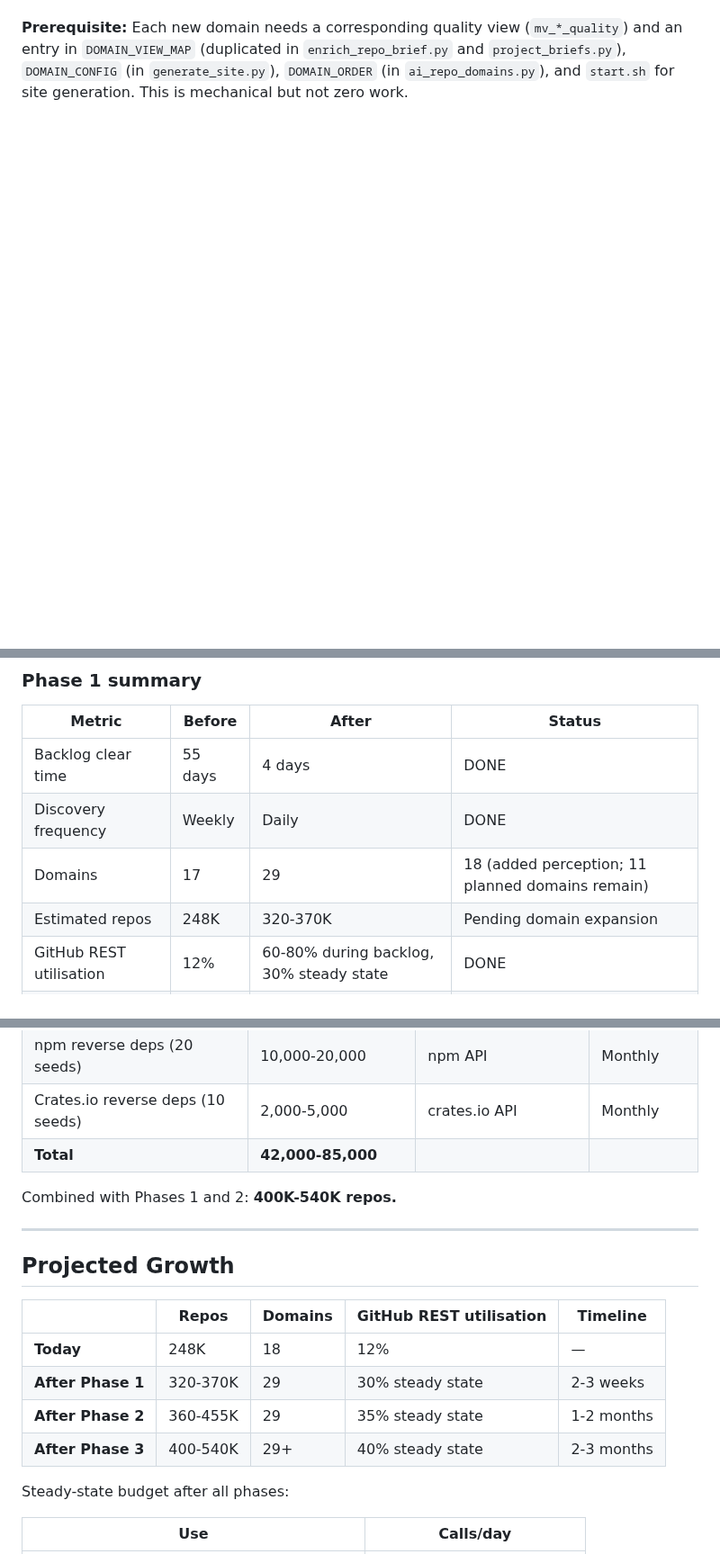
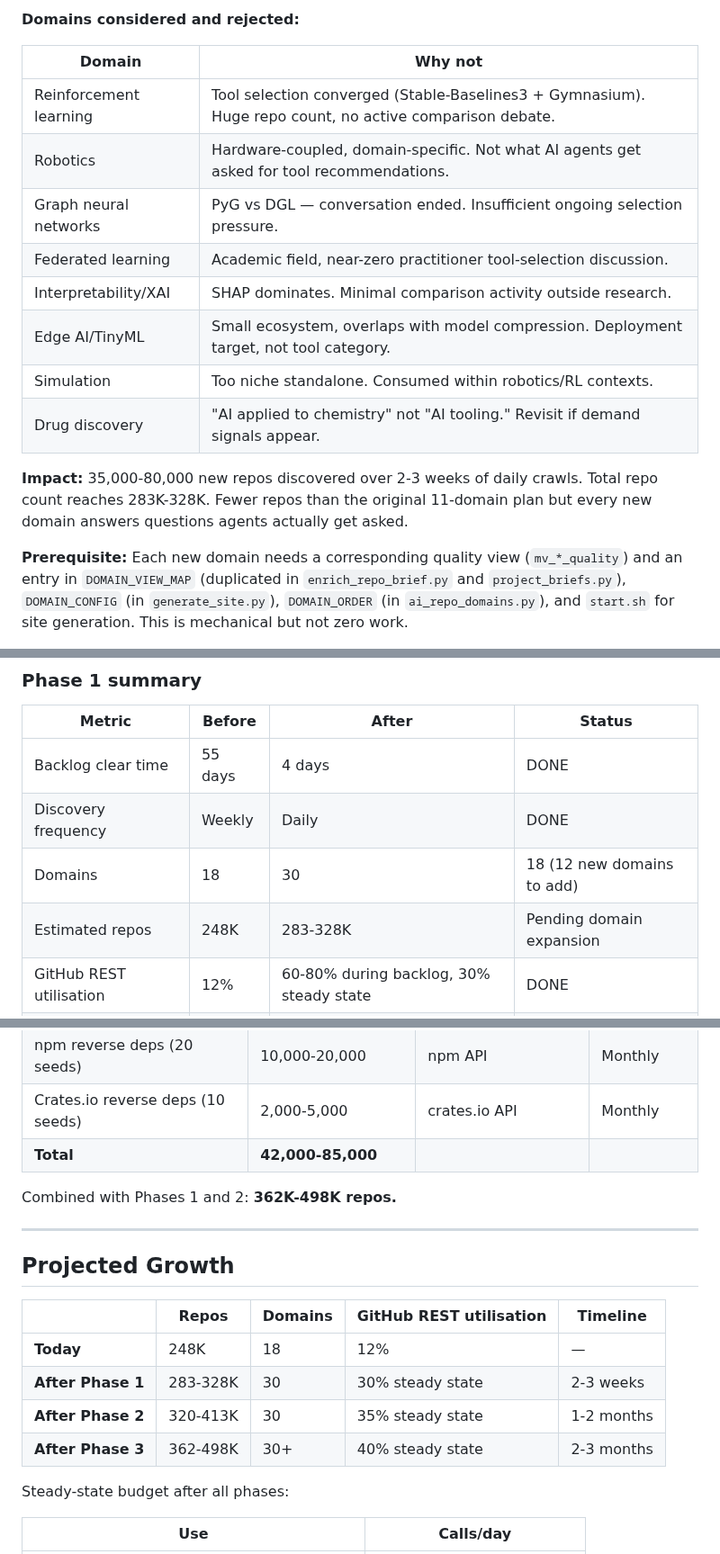
Before and after one commit to grahamrowe82/pt-edge, a Markdown page: docs/strategy/discovery-expansion.md, 3 parts joined by grey strips. Shown at 90% size. Rendered like a GitHub page; blank space fills up the shorter version.

```diff
--- a/docs/strategy/discovery-expansion.md
+++ b/docs/strategy/discovery-expansion.md
@@ -114,3 +124,17 @@ Expand the topic list in `ai_repo_domains.py` to cover fields we're currently ig
+**Domains considered and rejected:**
+
+| Domain | Why not |
+|--------|---------|
+| Reinforcement learning | Tool selection converged (Stable-Baselines3 + Gymnasium). Huge repo count, no active comparison debate. |
+| Robotics | Hardware-coupled, domain-specific. Not what AI agents get asked for tool recommendations. |
+| Graph neural networks | PyG vs DGL — conversation ended. Insufficient ongoing selection pressure. |
+| Federated learning | Academic field, near-zero practitioner tool-selection discussion. |
+| Interpretability/XAI | SHAP dominates. Minimal comparison activity outside research. |
+| Edge AI/TinyML | Small ecosystem, overlaps with model compression. Deployment target, not tool category. |
+| Simulation | Too niche standalone. Consumed within robotics/RL contexts. |
+| Drug discovery | "AI applied to chemistry" not "AI tooling." Revisit if demand signals appear. |
+
+**Impact:** 35,000-80,000 new repos discovered over 2-3 weeks of daily crawls. Total repo count reaches 283K-328K. Fewer repos than the original 11-domain plan but every new domain answers questions agents actually get asked.
 
 **Prerequisite:** Each new domain needs a corresponding quality view (`mv_*_quality`) and an entry in `DOMAIN_VIEW_MAP` (duplicated in `enrich_repo_brief.py` and `project_briefs.py`), `DOMAIN_CONFIG` (in `generate_site.py`), `DOMAIN_ORDER` (in `ai_repo_domains.py`), and `start.sh` for site generation. This is mechanical but not zero work.
 
@@ -120,8 +144,8 @@ Expand the topic list in `ai_repo_domains.py` to cover fields we're currently ig
 |--------|--------|-------|--------|
 | Backlog clear time | 55 days | 4 days | DONE |
 | Discovery frequency | Weekly | Daily | DONE |
-| Domains | 17 | 29 | 18 (added perception; 11 planned domains remain) |
-| Estimated repos | 248K | 320-370K | Pending domain expansion |
+| Domains | 18 | 30 | 18 (12 new domains to add) |
+| Estimated repos | 248K | 283-328K | Pending domain expansion |
 | GitHub REST utilisation | 12% | 60-80% during backlog, 30% steady state | DONE |
 | GitHub Search utilisation | 1% | 7% | DONE |
 
@@ -276,7 +300,7 @@ Phases 1 and 2 are higher leverage per unit of effort.
 | Crates.io reverse deps (10 seeds) | 2,000-5,000 | crates.io API | Monthly |
 | **Total** | **42,000-85,000** | | |
 
-Combined with Phases 1 and 2: **400K-540K repos.**
+Combined with Phases 1 and 2: **362K-498K repos.**
 
 ---
 
@@ -285,9 +309,9 @@ Combined with Phases 1 and 2: **400K-540K repos.**
 | | Repos | Domains | GitHub REST utilisation | Timeline |
 |---|---|---|---|---|
 | **Today** | 248K | 18 | 12% | — |
-| **After Phase 1** | 320-370K | 29 | 30% steady state | 2-3 weeks |
-| **After Phase 2** | 360-455K | 29 | 35% steady state | 1-2 months |
-| **After Phase 3** | 400-540K | 29+ | 40% steady state | 2-3 months |
+| **After Phase 1** | 283-328K | 30 | 30% steady state | 2-3 weeks |
+| **After Phase 2** | 320-413K | 30 | 35% steady state | 1-2 months |
+| **After Phase 3** | 362-498K | 30+ | 40% steady state | 2-3 months |
 
 Steady-state budget after all phases:
 
```
Also changed, not shown: other parts of docs/strategy/discovery-expansion.md (+32 -22 lines), docs/strategy/discovery-expansion-implementation.md (+6 -6 lines), scratch/revised-domain-expansion.md (added, +86 -0 lines).
